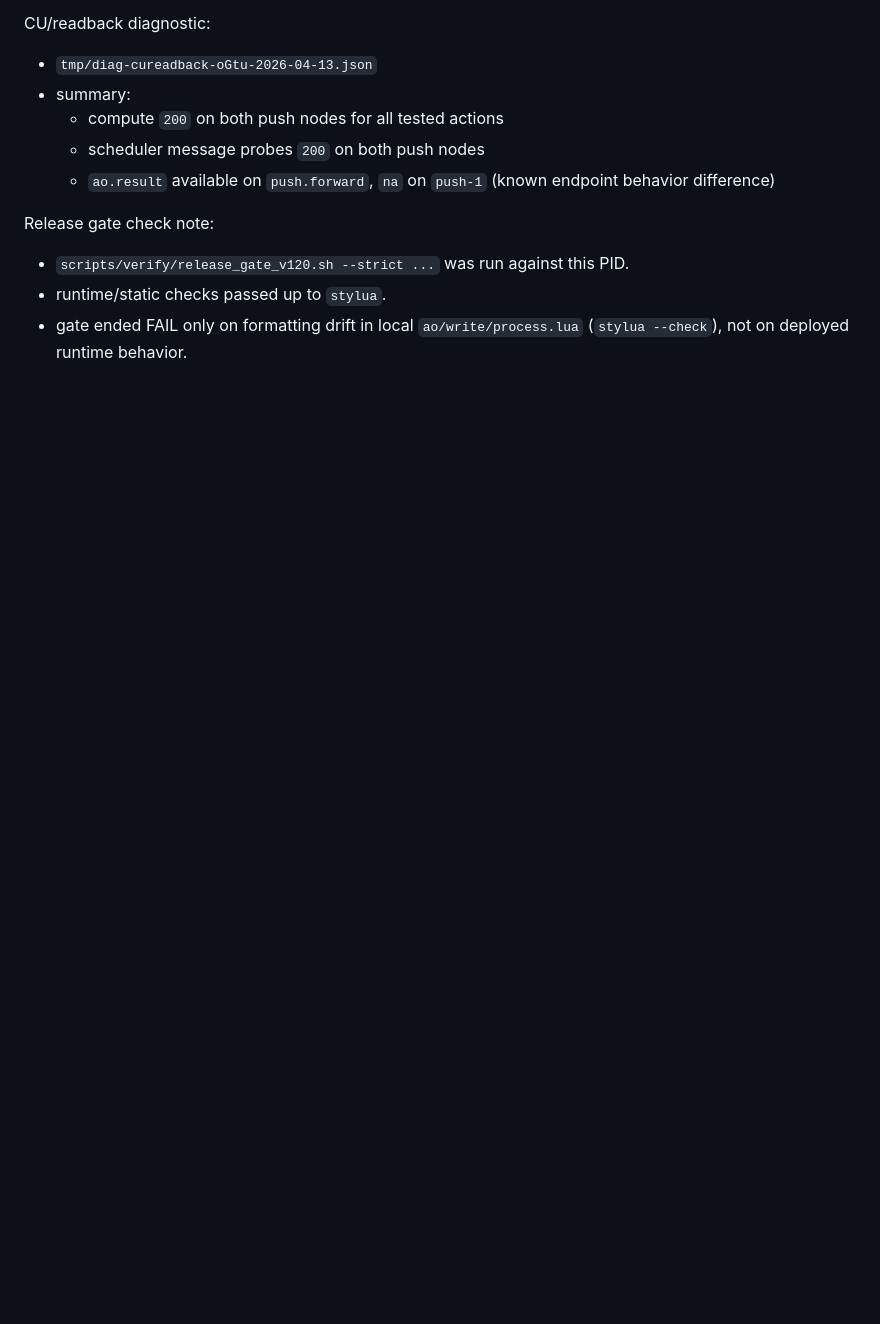
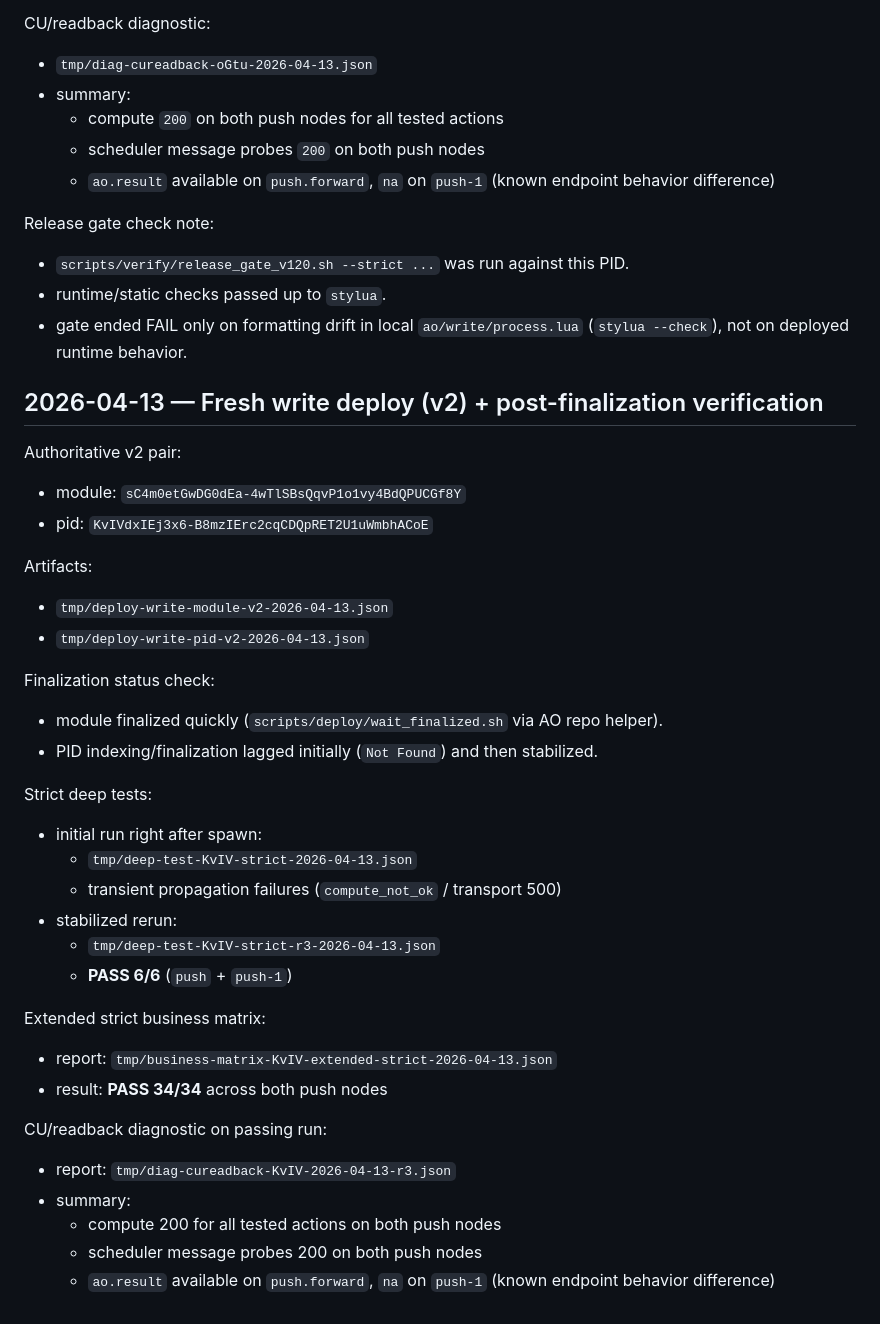
Before and after one commit to Vito416/blackcat-darkmesh-write, a Markdown page: AO_DEPLOY_NOTES.md, the part around the change. GitHub-like rendering; blank space fills up the shorter version.

Commit message:
docs(deploy): record v2 write module/pid and strict reruns

```diff
--- a/AO_DEPLOY_NOTES.md
+++ b/AO_DEPLOY_NOTES.md
@@ -1994,3 +1994,36 @@ Release gate check note:
 - `scripts/verify/release_gate_v120.sh --strict ...` was run against this PID.
 - runtime/static checks passed up to `stylua`.
 - gate ended FAIL only on formatting drift in local `ao/write/process.lua` (`stylua --check`), not on deployed runtime behavior.
+
+## 2026-04-13 — Fresh write deploy (v2) + post-finalization verification
+
+Authoritative v2 pair:
+- module: `sC4m0etGwDG0dEa-4wTlSBsQqvP1o1vy4BdQPUCGf8Y`
+- pid: `KvIVdxIEj3x6-B8mzIErc2cqCDQpRET2U1uWmbhACoE`
+
+Artifacts:
+- `tmp/deploy-write-module-v2-2026-04-13.json`
+- `tmp/deploy-write-pid-v2-2026-04-13.json`
+
+Finalization status check:
+- module finalized quickly (`scripts/deploy/wait_finalized.sh` via AO repo helper).
+- PID indexing/finalization lagged initially (`Not Found`) and then stabilized.
+
+Strict deep tests:
+- initial run right after spawn:
+  - `tmp/deep-test-KvIV-strict-2026-04-13.json`
+  - transient propagation failures (`compute_not_ok` / transport 500)
+- stabilized rerun:
+  - `tmp/deep-test-KvIV-strict-r3-2026-04-13.json`
+  - **PASS 6/6** (`push` + `push-1`)
+
+Extended strict business matrix:
+- report: `tmp/business-matrix-KvIV-extended-strict-2026-04-13.json`
+- result: **PASS 34/34** across both push nodes
+
+CU/readback diagnostic on passing run:
+- report: `tmp/diag-cureadback-KvIV-2026-04-13-r3.json`
+- summary:
+  - compute 200 for all tested actions on both push nodes
+  - scheduler message probes 200 on both push nodes
+  - `ao.result` available on `push.forward`, `na` on `push-1` (known endpoint behavior difference)
```
